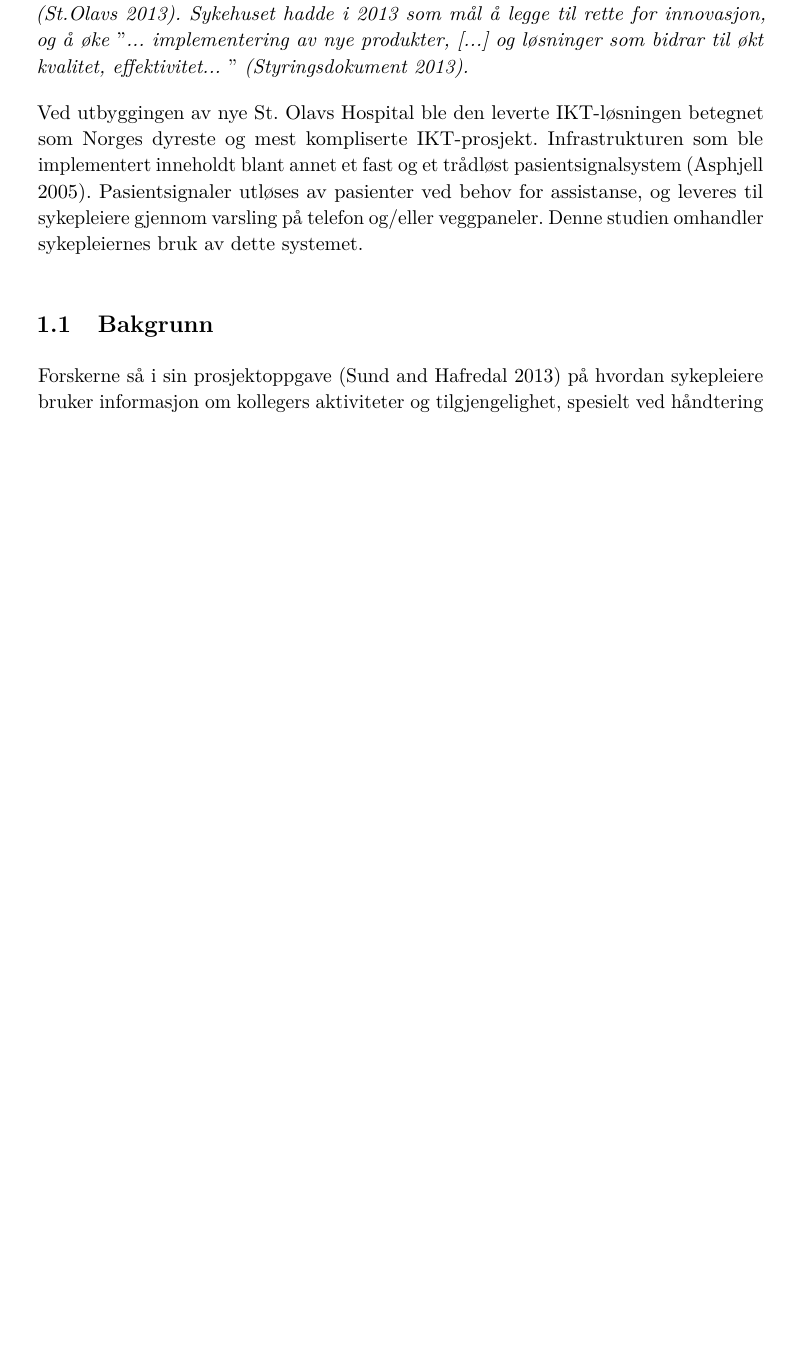
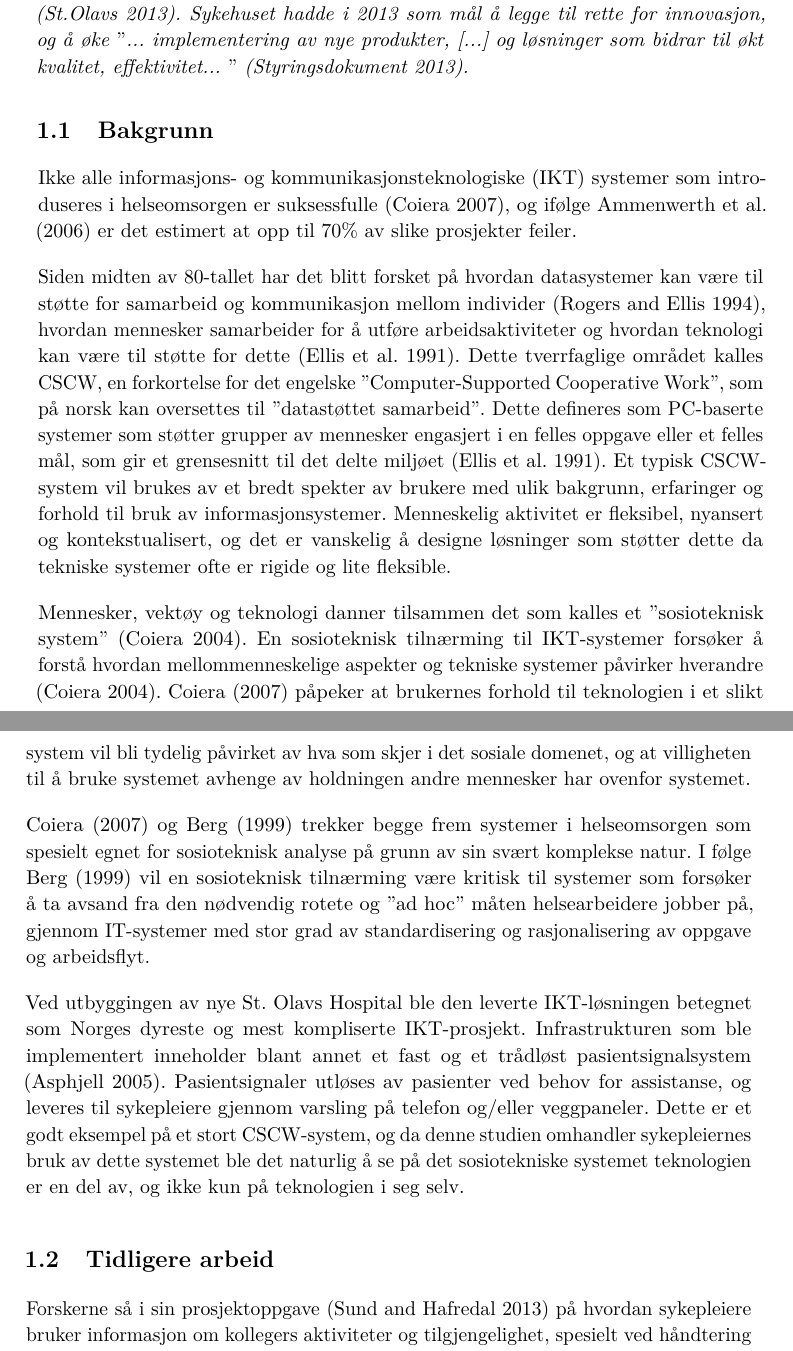
Before and after one commit to Hafredal/Masteroppgave, a LaTeX thesis (main.tex, which reads introduksjon.tex): part of page 17 of 115 before the commit and two parts of pages 17 and 18 of 115 after it, the two joined at a grey line, cut so that both start at the same text, the shorter picture padded with empty space. Compiled offline with pdfLaTeX.

Commit message:
lagt til broader theoretical context

```diff
--- a/introduksjon.tex
+++ b/introduksjon.tex
@@ -3,10 +3,26 @@
 
 \textit{St. Olavs Hospital var per 1. januar 2014 universitetssykehus for 702 869 innbyggere i Midt-Norge, og lokalsykehus i fylket, med vel 300 000 innbyggere. I 2012 hadde sykehuset 131 547 innlagte pasienter og gjennomførte 554 083 polikliniske konsultasjoner \citep{stolavs}. Sykehuset hadde i 2013 som mål å legge til rette for innovasjon, og å øke $"$... implementering av nye produkter, [...] og løsninger som bidrar til økt kvalitet, effektivitet... $"$ \citep{styring13}.}
 
-\noindent
-Ved utbyggingen av nye St. Olavs Hospital ble den leverte IKT-løsningen betegnet som Norges dyreste og mest kompliserte IKT-prosjekt. Infrastrukturen som ble implementert inneholdt blant annet et fast og et trådløst pasientsignalsystem \citep{TU}. Pasientsignaler utløses av pasienter ved behov for assistanse, og leveres til sykepleiere gjennom varsling på telefon og/eller veggpaneler. Denne studien omhandler sykepleiernes bruk av dette systemet.
 
 \section{Bakgrunn}
+Ikke alle informasjons- og kommunikasjonsteknologiske (IKT) systemer som introduseres i helseomsorgen er suksessfulle \citep{Coiera07}, og ifølge \citet{FITT} er det estimert at opp til 70\% av slike prosjekter feiler.
+
+\noindent
+Siden midten av 80-tallet har det blitt forsket på hvordan datasystemer kan være til støtte for samarbeid og kommunikasjon mellom individer \citep{Rogers94}, hvordan mennesker samarbeider for å utføre arbeidsaktiviteter og hvordan teknologi kan være til støtte for dette \citep{Ellis91}. Dette tverrfaglige området kalles CSCW, en forkortelse for det engelske $"$Computer-Supported Cooperative Work$"$, som på norsk kan oversettes til $"$datastøttet samarbeid$"$. Dette defineres som PC-baserte systemer som støtter grupper av mennesker engasjert i en felles oppgave eller et felles mål, som gir et grensesnitt til det delte miljøet \citep{Ellis91}.
+Et typisk CSCW-system vil brukes av et bredt spekter av brukere med ulik bakgrunn, erfaringer og forhold til bruk av informasjonsystemer. Menneskelig aktivitet er fleksibel, nyansert og kontekstualisert, og det er vanskelig å designe løsninger som støtter dette da tekniske systemer ofte er rigide og lite fleksible.
+
+\noindent
+Mennesker, vektøy og teknologi danner tilsammen det som kalles et $"$sosioteknisk system$"$ \citep{Coiera04}.
+En sosioteknisk tilnærming til IKT-systemer forsøker å forstå hvordan mellommenneskelige aspekter og tekniske systemer påvirker hverandre \citep{Coiera04}.
+\citet{Coiera07} påpeker at brukernes forhold til teknologien i et slikt system vil bli tydelig påvirket av hva som skjer i det sosiale domenet, og at villigheten til å bruke systemet avhenge av holdningen andre mennesker har ovenfor systemet.
+
+\noindent
+\citet{Coiera07} og \citet{Berg99} trekker begge frem systemer i helseomsorgen som spesielt egnet for sosioteknisk analyse på grunn av sin svært komplekse natur. I følge \citet{Berg99} vil en sosioteknisk tilnærming være kritisk til systemer som forsøker å ta avsand fra den nødvendig rotete og $"$ad hoc$"$ måten helsearbeidere jobber på, gjennom IT-systemer med stor grad av standardisering og rasjonalisering av oppgave og arbeidsflyt.
+
+\noindent
+Ved utbyggingen av nye St. Olavs Hospital ble den leverte IKT-løsningen betegnet som Norges dyreste og mest kompliserte IKT-prosjekt. Infrastrukturen som ble implementert inneholder blant annet et fast og et trådløst pasientsignalsystem \citep{TU}. Pasientsignaler utløses av pasienter ved behov for assistanse, og leveres til sykepleiere gjennom varsling på telefon og/eller veggpaneler. Dette er et godt eksempel på et stort CSCW-system, og da denne studien omhandler sykepleiernes bruk av dette systemet ble det naturlig å se på det sosiotekniske systemet teknologien er en del av, og ikke kun på teknologien i seg selv.
+
+\section{Tidligere arbeid}
 Forskerne så i sin prosjektoppgave \citep{Sund13} på hvordan sykepleiere bruker informasjon om kollegers aktiviteter og tilgjengelighet, spesielt ved håndtering av pasientsignaler, og hvordan slik informasjon kan distribueres på en hensiktsmessig måte. I tillegg så forskerne på hvordan systemet kan endres for å begrense negative effekter ved avbrytelser. \citet{KlemetsRedundancy} undersøker ansvarsfordeling og redundans av kunnskap blant sykepleiere, og hvordan dette kan støttes av et trådløst system. De peker på at konsekvensen av å innføre et slikt system i et allerede avbruddsdrevet miljø, er en økning i antall forstyrrende avbrytelser. De foreslår mulige endringer for å minimere disse forstyrrelsene, blant annet å gi sykepleierne mulighet til å $"$gå av systemet$"$, og dermed ikke motta signaler. \citet{klemets13} ser på sykepleieres avgjørelsesprosess ved innkommende pasientsignal, og konkluderer med at deres håndtering påvirkes av hvilken situasjon de befinner seg i, og deres relasjon til pasienten som har utløst signalet. Da det i flere tilfeller er utfordrende å bruke telefonen som kilde til informasjon, foreslås det blant annet å vise informasjonen på en lettere tilgjengelig personlig enhet, samt å benytte pasientterminalen for å besvare signalet.
 
 \noindent
```
Also changed, not shown: introduksjon.tex (4 more changed lines).
